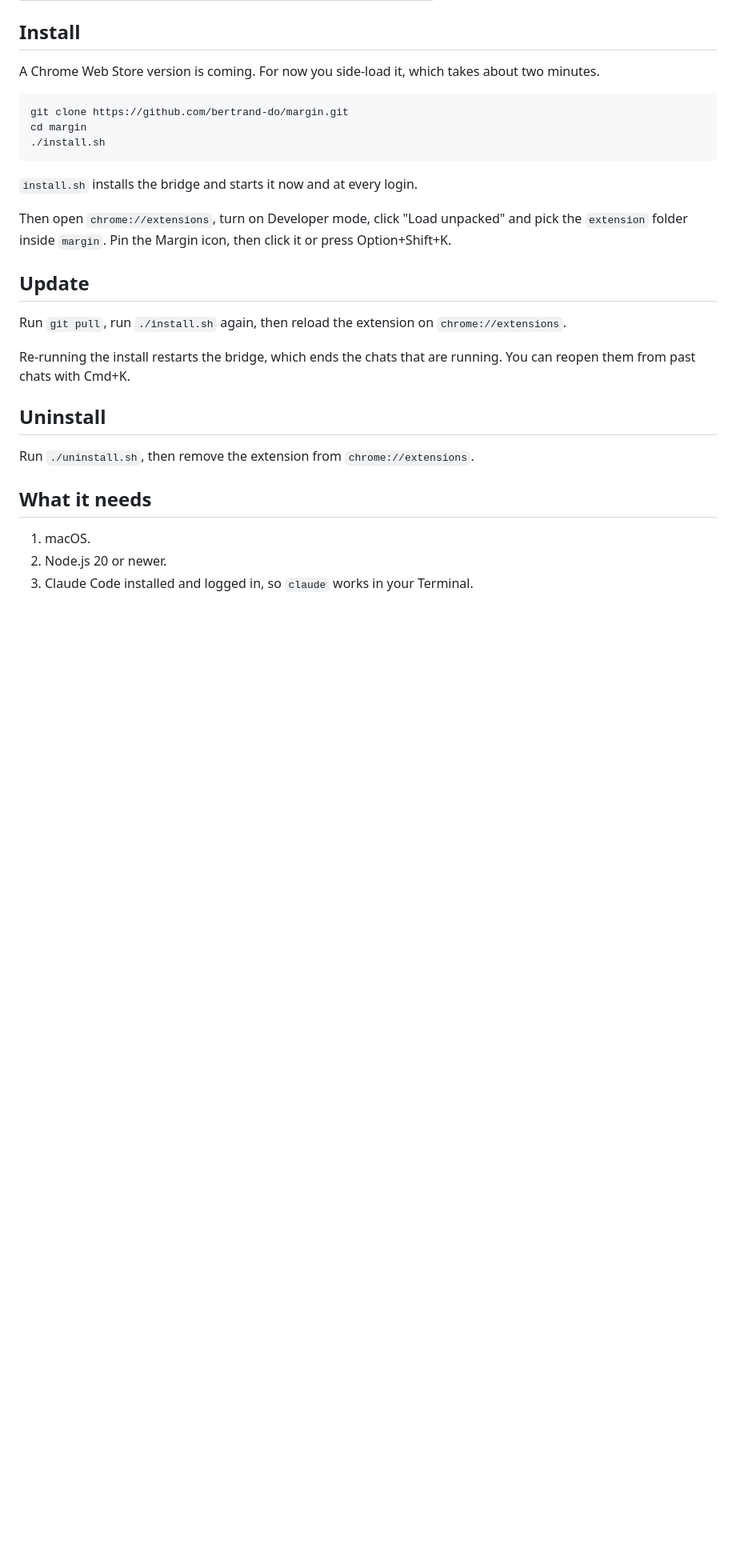
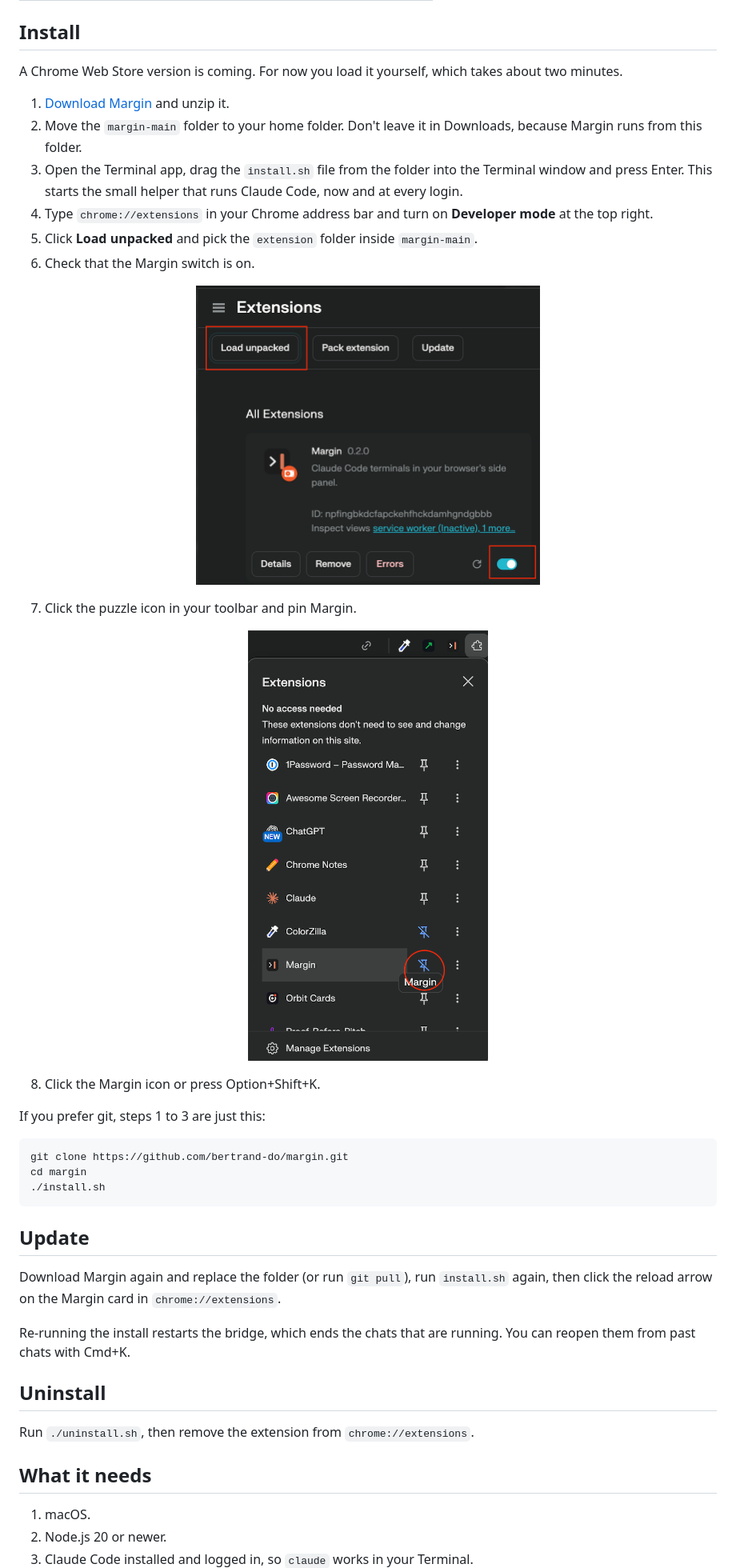
Before and after one commit to bertrand-do/margin, a Markdown page: README.md, the part around the change. Shown at 80% size. Drawn GitHub-style; pictures changed too: assets/install-load.png (added), assets/install-pin.png (added); blank space fills up the shorter version.

Commit message:
Readme: simpler step-by-step install with screenshots
Co-Authored-By: Claude Fable 5.2 <noreply@anthropic.com>

````diff
--- a/README.md
+++ b/README.md
@@ -52,7 +52,24 @@ I have used nothing else for a month now. It is deliberately very simple. Ultra
 
 ## Install
 
-A Chrome Web Store version is coming. For now you side-load it, which takes about two minutes.
+A Chrome Web Store version is coming. For now you load it yourself, which takes about two minutes.
+
+1. [Download Margin](https://github.com/bertrand-do/margin/archive/refs/heads/main.zip) and unzip it.
+2. Move the `margin-main` folder to your home folder. Don't leave it in Downloads, because Margin runs from this folder.
+3. Open the Terminal app, drag the `install.sh` file from the folder into the Terminal window and press Enter. This starts the small helper that runs Claude Code, now and at every login.
+4. Type `chrome://extensions` in your Chrome address bar and turn on **Developer mode** at the top right.
+5. Click **Load unpacked** and pick the `extension` folder inside `margin-main`.
+6. Check that the Margin switch is on.
+
+<p align="center"><img src="assets/install-load.png" alt="The Chrome extensions page with the Load unpacked button and the Margin switch turned on" width="430"></p>
+
+7. Click the puzzle icon in your toolbar and pin Margin.
+
+<p align="center"><img src="assets/install-pin.png" alt="The Chrome extensions menu with the pin next to Margin" width="300"></p>
+
+8. Click the Margin icon or press Option+Shift+K.
+
+If you prefer git, steps 1 to 3 are just this:
 
 ```
 git clone https://github.com/bertrand-do/margin.git
@@ -60,13 +77,9 @@ cd margin
 ./install.sh
 ```
 
-`install.sh` installs the bridge and starts it now and at every login.
-
-Then open `chrome://extensions`, turn on Developer mode, click "Load unpacked" and pick the `extension` folder inside `margin`. Pin the Margin icon, then click it or press Option+Shift+K.
-
 ## Update
 
-Run `git pull`, run `./install.sh` again, then reload the extension on `chrome://extensions`.
+Download Margin again and replace the folder (or run `git pull`), run `install.sh` again, then click the reload arrow on the Margin card in `chrome://extensions`.
 
 Re-running the install restarts the bridge, which ends the chats that are running. You can reopen them from past chats with Cmd+K.
 
````
